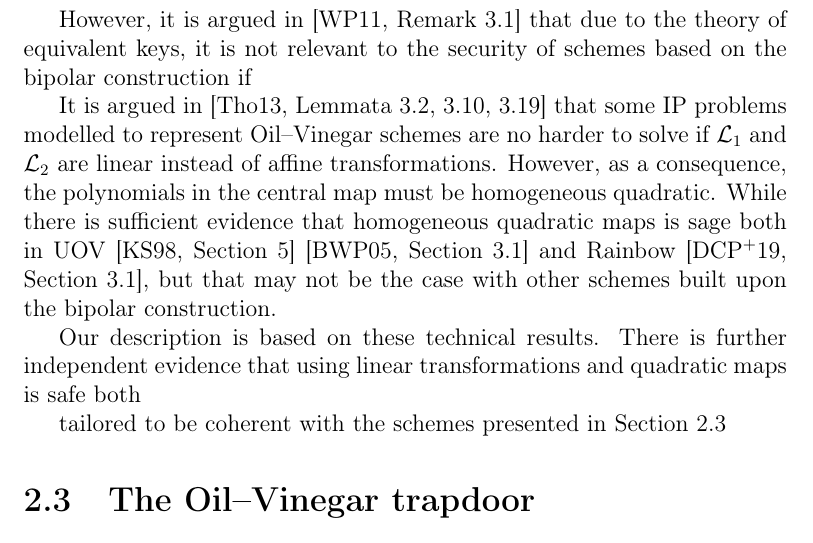
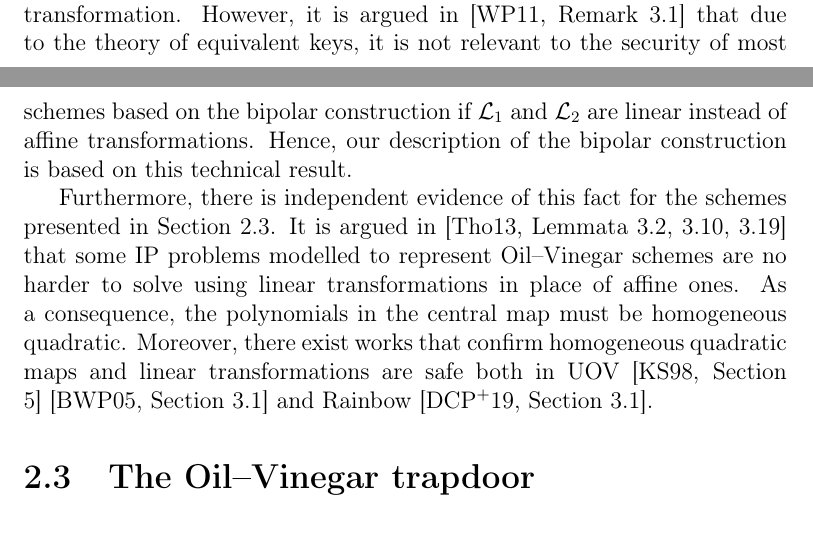
Before and after one commit to zambonin/msc, a LaTeX thesis (main.tex): part of page 21 of 52 before the commit and two parts of pages 20 and 21 of 52 after it, the two joined at a grey line, cut so that both start at the same text. Compiled offline with pdfLaTeX.

Commit message:
overleaf_to_git: update main.tex from r8387 to r8423

```diff
--- a/main.tex
+++ b/main.tex
@@ -471,16 +471,9 @@ Unfortunately, there is little information on the difficulty of EIP~\cite[p. 69]
   such that $\tau \circ \mathcal{C} \circ \omega \in \overline{\mathsf{MQ}}(n, m)$.
 \end{definition}
 
-Finally, we remark that our description of the bipolar construction is slightly different from the literature. The usual, broader description has $\mathcal{L}_{1}, \mathcal{L}_{2} \in \mathsf{AGL}_{n}(\mathbb{F})$. We recall that this is the \emph{affine group}, which is composed of matrix-vector pairs $(M, \mathbf{y})$ that encode the affine transformation $\mathbf{x} \mapsto M\mathbf{x} \bm{+} \mathbf{y}$. By setting the translation vector $\mathbf{y} = (0, \dots, 0)$, we get a linear transformation.
+Finally, we remark that our description of the bipolar construction is slightly different from the literature. The usual, broader description has $\mathcal{L}_{1}, \mathcal{L}_{2} \in \mathsf{AGL}_{n}(\mathbb{F})$. We recall that this is the \emph{affine group}, which is composed of matrix-vector pairs $(M, \mathbf{y})$ that encode the affine transformation $\mathbf{x} \mapsto M\mathbf{x} \bm{+} \mathbf{y}$. By setting the translation vector $\mathbf{y} = (0, \dots, 0)$, we get a linear transformation. However, it is argued in~\cite[Remark 3.1]{Wolf:201104} that due to the theory of equivalent keys, it is not relevant to the security of most schemes based on the bipolar construction if $\mathcal{L}_{1}$ and $\mathcal{L}_{2}$ are linear instead of affine transformations. Hence, our description of the bipolar construction is based on this technical result.
 
-However, it is argued in~\cite[Remark 3.1]{Wolf:201104} that due to the theory of equivalent keys, it is not relevant to the security of schemes based on the bipolar construction if
-
-It is argued in~\cite[Lemmata 3.2, 3.10, 3.19]{Thomae:201306} that some IP problems modelled to represent Oil--Vinegar schemes are no harder to solve if $\mathcal{L}_{1}$ and $\mathcal{L}_{2}$ are linear instead of affine transformations. However, as a consequence, the polynomials in the central map must be homogeneous quadratic. While there is sufficient evidence that homogeneous quadratic maps is sage both in UOV~\cite[Section 5]{Kipnis:199808}~\cite[Section 3.1]{Braeken:200502} and Rainbow~\cite[Section 3.1]{Ding:201901}, but that may not be the case with other schemes built upon the bipolar construction.
-
-Our description is based on these technical results. There is further independent evidence that using linear transformations and quadratic maps is safe both
-
-
- tailored to be coherent with the schemes presented in Section~\ref{sec:ov}
+Furthermore, there is independent evidence of this fact for the schemes presented in Section~\ref{sec:ov}. It is argued in~\cite[Lemmata 3.2, 3.10, 3.19]{Thomae:201306} that some IP problems modelled to represent Oil--Vinegar schemes are no harder to solve using linear transformations in place of affine ones. As a consequence, the polynomials in the central map must be homogeneous quadratic. Moreover, there exist works that confirm homogeneous quadratic maps and linear transformations are safe both in UOV~\cite[Section 5]{Kipnis:199808}~\cite[Section 3.1]{Braeken:200502} and Rainbow~\cite[Section 3.1]{Ding:201901}.
 
 \section{The Oil--Vinegar trapdoor}\label{sec:ov}
 
```
